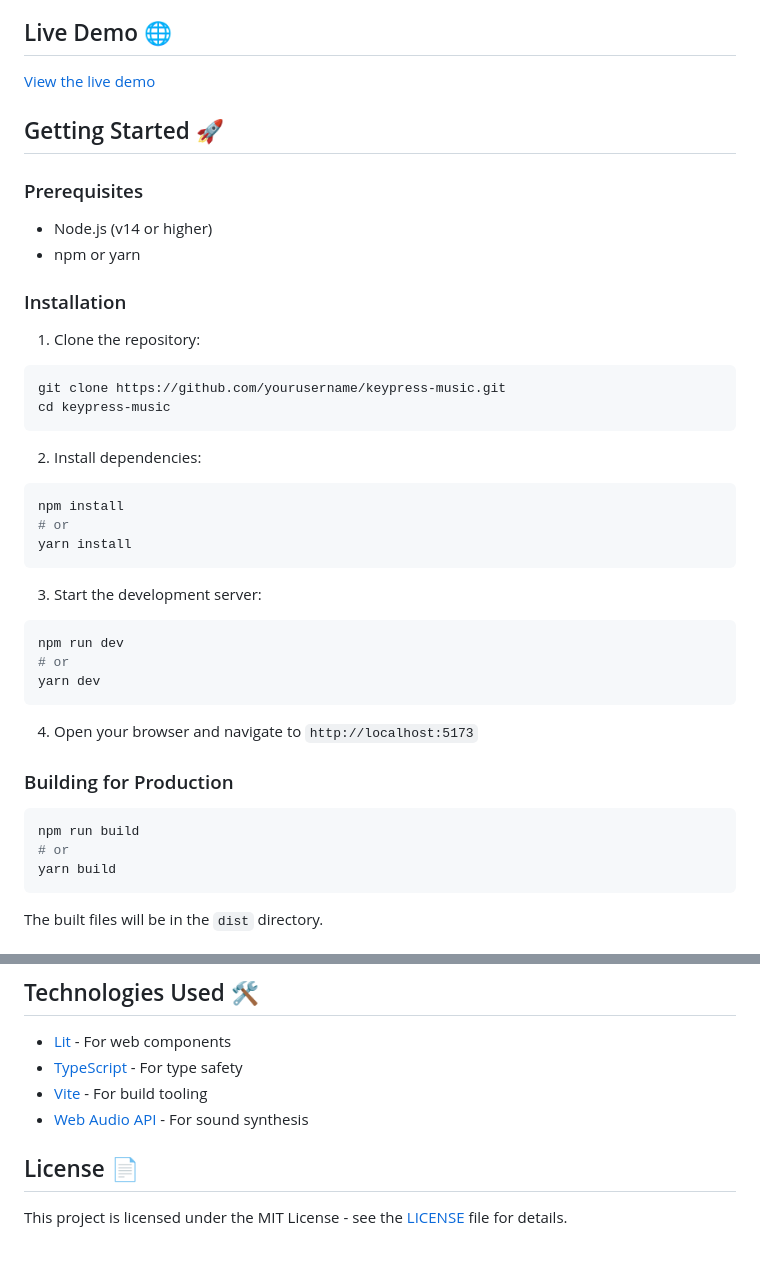
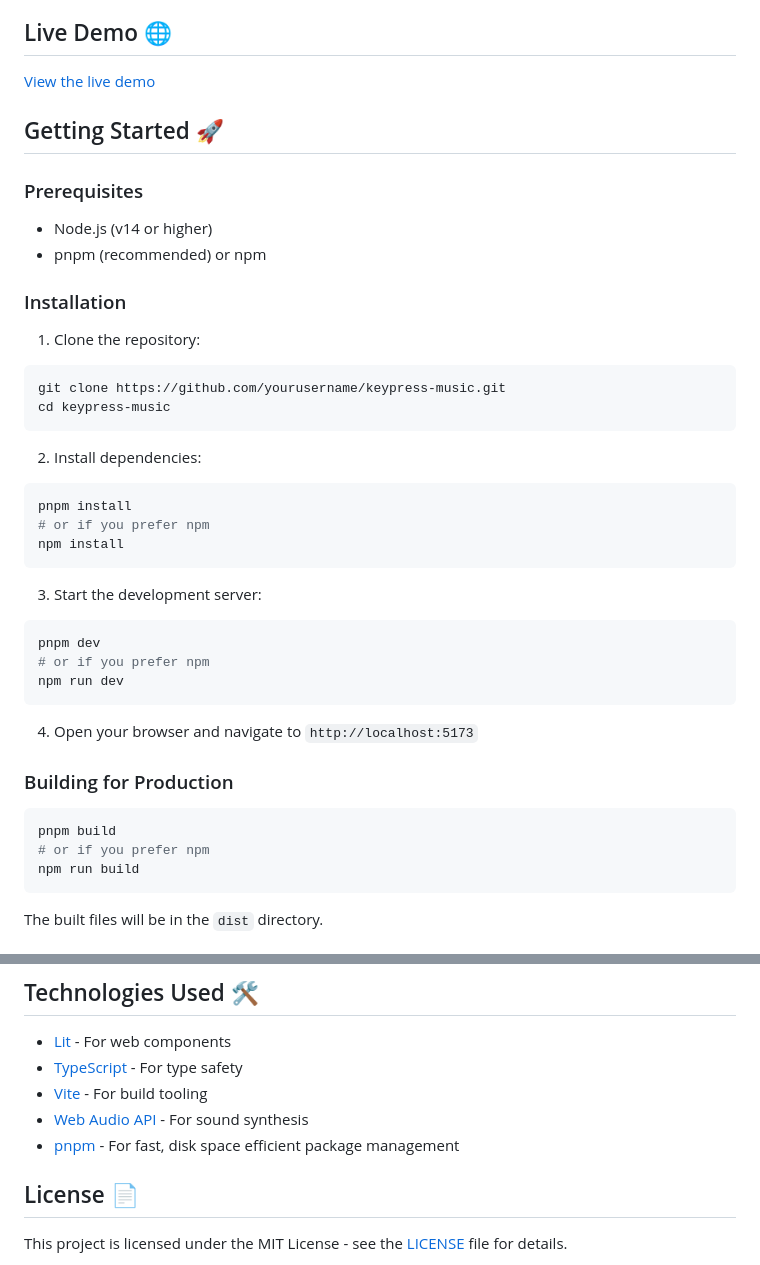
Before and after one commit to The-Lone-Druid/keypress-music, a Markdown page: README.md, 2 parts joined by grey strips. Drawn GitHub-style.

Commit message:
docs: updated readme.md

````diff
--- a/README.md
+++ b/README.md
@@ -20,7 +20,7 @@ A beautiful web application that creates musical sounds and dynamic visual effec
 ### Prerequisites
 
 - Node.js (v14 or higher)
-- npm or yarn
+- pnpm (recommended) or npm
 
 ### Installation
 
@@ -34,17 +34,17 @@ cd keypress-music
 2. Install dependencies:
 
 ```bash
+pnpm install
+# or if you prefer npm
 npm install
-# or
-yarn install
 ```
 
 3. Start the development server:
 
 ```bash
+pnpm dev
+# or if you prefer npm
 npm run dev
-# or
-yarn dev
 ```
 
 4. Open your browser and navigate to `http://localhost:5173`
@@ -52,9 +52,9 @@ yarn dev
 ### Building for Production
 
 ```bash
+pnpm build
+# or if you prefer npm
 npm run build
-# or
-yarn build
 ```
 
 The built files will be in the `dist` directory.
@@ -124,6 +124,7 @@ keypress-music/
 - [TypeScript](https://www.typescriptlang.org/) - For type safety
 - [Vite](https://vitejs.dev/) - For build tooling
 - [Web Audio API](https://developer.mozilla.org/en-US/docs/Web/API/Web_Audio_API) - For sound synthesis
+- [pnpm](https://pnpm.io/) - For fast, disk space efficient package management
 
 ## License 📄
 
````
Also changed, not shown: other parts of README.md (+1 -1 lines).
